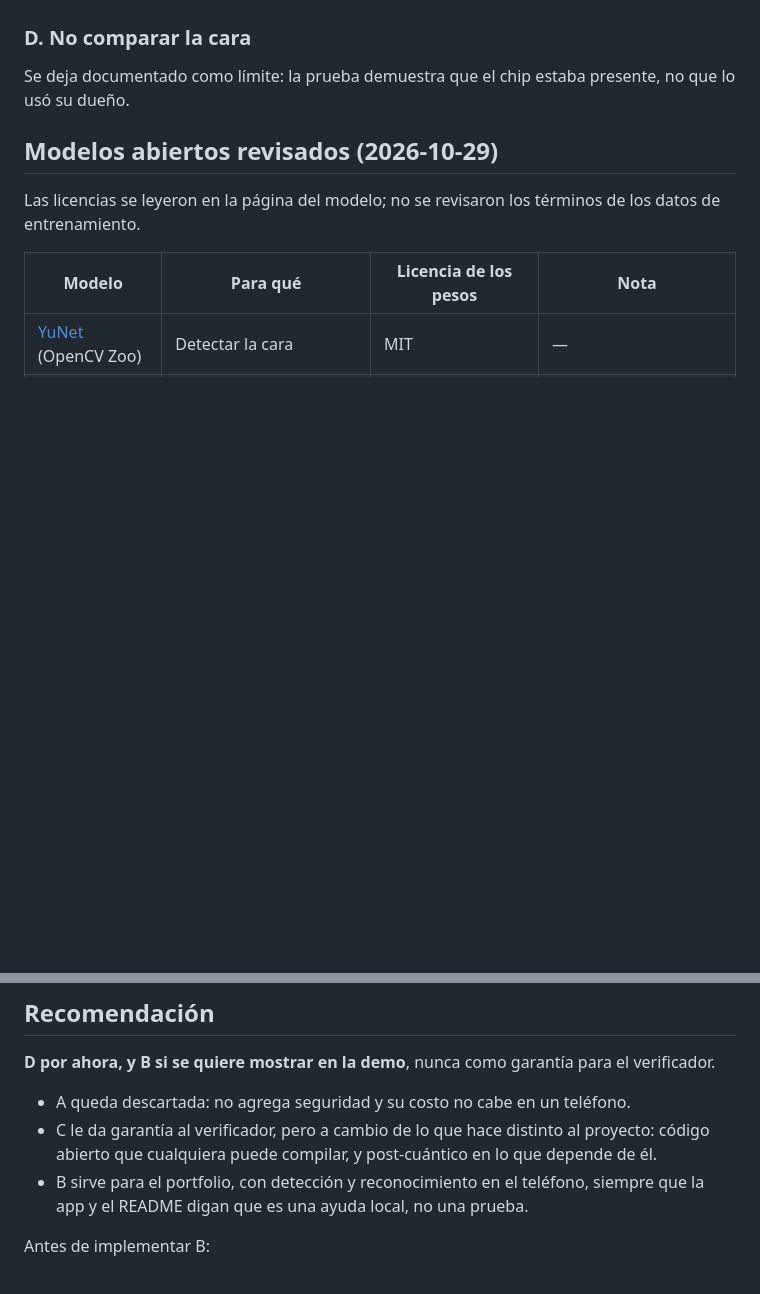
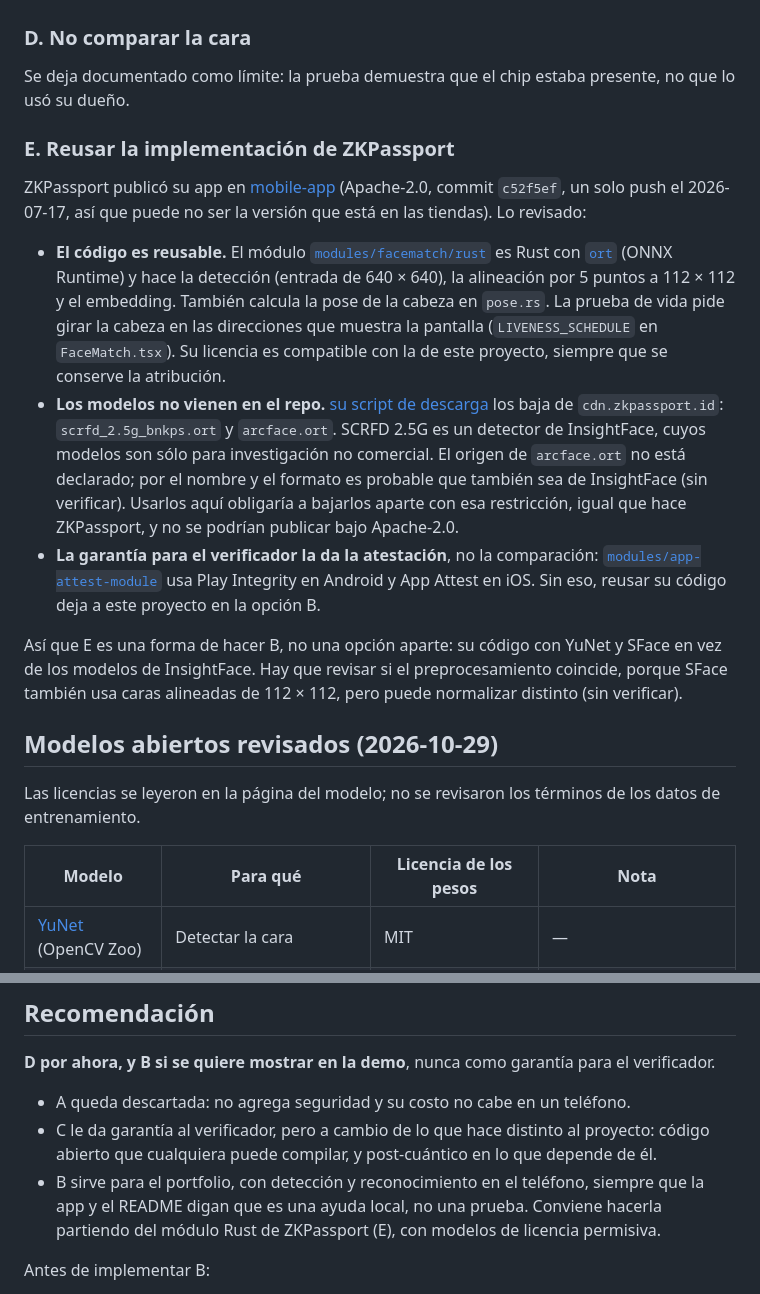
Before and after one commit to Ztellar/zero-knowledge-age-proof, a Markdown page: docs/decisions/0007-face-match.md, 2 parts joined by grey strips. Rendered like a GitHub page; blank space fills up the shorter version.

Commit message:
Review ZKPassport's open-source face match
ZKPassport did publish its app, which the plan said was closed. Its face
match module is Apache-2.0 Rust on ONNX Runtime and could be reused, but
the models it downloads come from InsightFace, which allows only
non-commercial research, and the verifier's guarantee comes from Play
Integrity, not from the match.

```diff
--- a/docs/decisions/0007-face-match.md
+++ b/docs/decisions/0007-face-match.md
@@ -70,6 +70,34 @@ asocian a la app oficial, sin modificar. El verificador comprueba esa atestació
 Se deja documentado como límite: la prueba demuestra que el chip estaba presente, no que lo
 usó su dueño.
 
+### E. Reusar la implementación de ZKPassport
+
+ZKPassport publicó su app en [mobile-app](https://github.com/zkpassport/mobile-app)
+(Apache-2.0, commit `c52f5ef`, un solo push el 2026-07-17, así que puede no ser la versión que
+está en las tiendas). Lo revisado:
+
+- **El código es reusable.** El módulo
+  [`modules/facematch/rust`](https://github.com/zkpassport/mobile-app/tree/main/modules/facematch/rust)
+  es Rust con [`ort`](https://crates.io/crates/ort) (ONNX Runtime) y hace la detección
+  (entrada de 640 × 640), la alineación por 5 puntos a 112 × 112 y el embedding. También
+  calcula la pose de la cabeza en `pose.rs`. La prueba de vida pide girar la cabeza en las
+  direcciones que muestra la pantalla (`LIVENESS_SCHEDULE` en `FaceMatch.tsx`). Su licencia es
+  compatible con la de este proyecto, siempre que se conserve la atribución.
+- **Los modelos no vienen en el repo.** [su script de descarga](https://github.com/zkpassport/mobile-app/blob/main/scripts/download-facematch-models.sh) los baja de
+  `cdn.zkpassport.id`: `scrfd_2.5g_bnkps.ort` y `arcface.ort`. SCRFD 2.5G es un detector de
+  InsightFace, cuyos modelos son sólo para investigación no comercial. El origen de
+  `arcface.ort` no está declarado; por el nombre y el formato es probable que también sea de
+  InsightFace (sin verificar). Usarlos aquí obligaría a bajarlos aparte con esa restricción,
+  igual que hace ZKPassport, y no se podrían publicar bajo Apache-2.0.
+- **La garantía para el verificador la da la atestación**, no la comparación:
+  [`modules/app-attest-module`](https://github.com/zkpassport/mobile-app/tree/main/modules/app-attest-module)
+  usa Play Integrity en Android y App Attest en iOS. Sin eso, reusar su código deja a este
+  proyecto en la opción B.
+
+Así que E es una forma de hacer B, no una opción aparte: su código con YuNet y SFace en vez de
+los modelos de InsightFace. Hay que revisar si el preprocesamiento coincide, porque SFace
+también usa caras alineadas de 112 × 112, pero puede normalizar distinto (sin verificar).
+
 ## Modelos abiertos revisados (2026-10-29)
 
 Las licencias se leyeron en la página del modelo; no se revisaron los términos de los datos
@@ -105,7 +133,8 @@ verificador.
 - C le da garantía al verificador, pero a cambio de lo que hace distinto al proyecto: código
   abierto que cualquiera puede compilar, y post-cuántico en lo que depende de él.
 - B sirve para el portfolio, con detección y reconocimiento en el teléfono, siempre que la
-  app y el README digan que es una ayuda local, no una prueba.
+  app y el README digan que es una ayuda local, no una prueba. Conviene hacerla partiendo del
+  módulo Rust de ZKPassport (E), con modelos de licencia permisiva.
 
 Antes de implementar B:
 
```
Also changed, not shown: docs/plan.md (+5 -2 lines).
